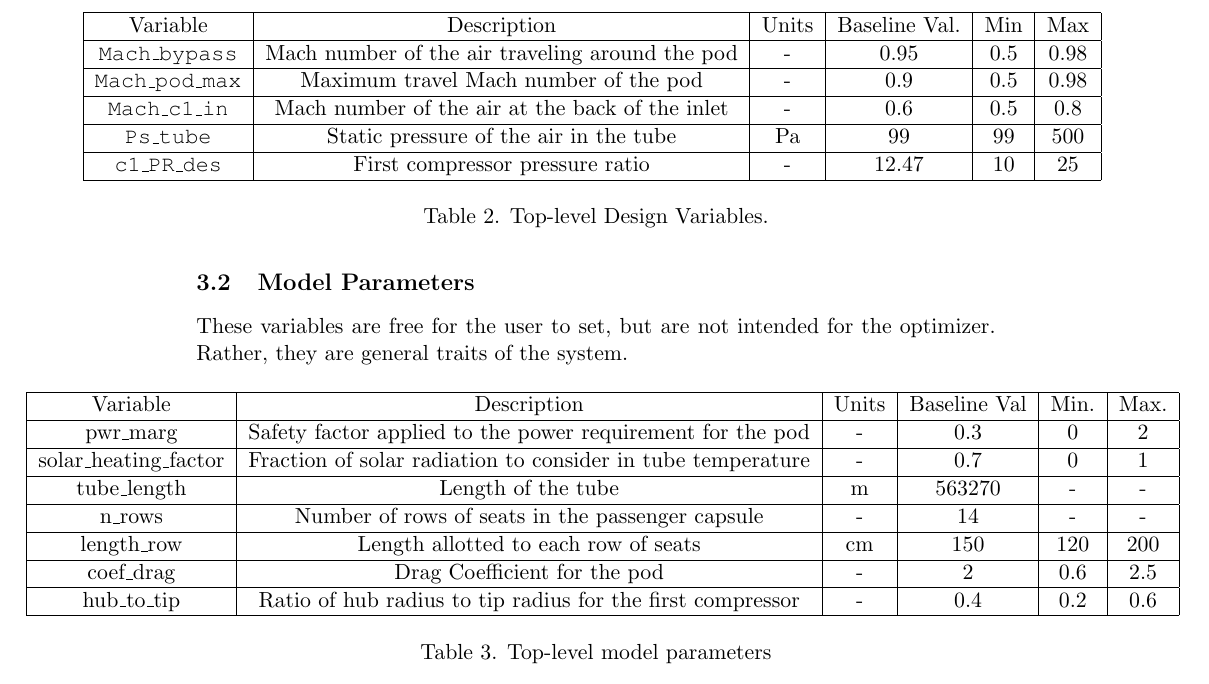
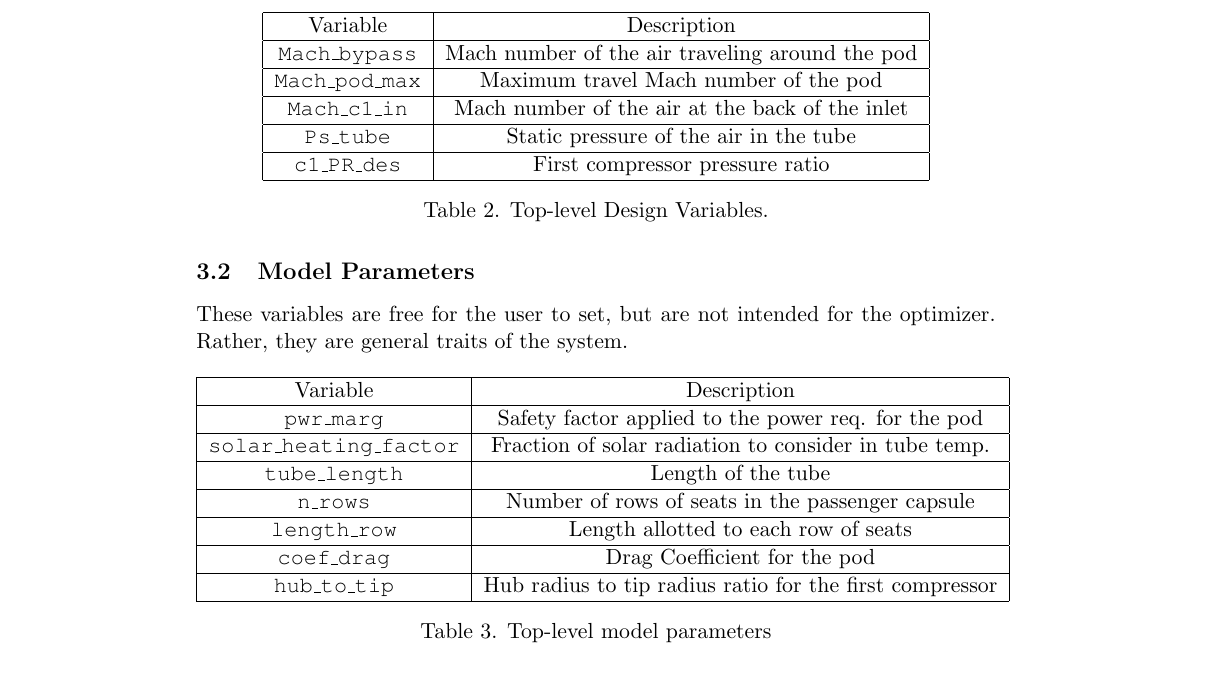
Before and after one commit to JustinSGray/Hyperloop, a LaTeX document (NASA-TM/hyperloop.tex): part of page 17 of 22, cut at the place of the change. Compiled offline with pdfLaTeX.

Commit message:
shortened/ centered tables

```diff
--- a/NASA-TM/hyperloop.tex
+++ b/NASA-TM/hyperloop.tex
@@ -410,23 +410,22 @@ The system design is defined at the top-most level with the following design var
  by the optimizer to achieve user defined objectives:
 
 \begin{table} [H]
-\begin{adjustwidth}{-2cm}{-2cm}
-\begin{tabular}{|c|c|c|c|c|c|}
+\centering
+\begin{tabular}{|c|c|}
 \hline
-Variable & Description & Units & Baseline Val. & Min & Max \\
+Variable & Description\\
 \hline
-\texttt{Mach\_bypass} & Mach number of the air traveling around the pod & - & 0.95 & 0.5 & 0.98 \\
+\texttt{Mach\_bypass} & Mach number of the air traveling around the pod \\
 \hline
-\texttt{Mach\_pod\_max} & Maximum travel Mach number of the pod & - & 0.9 & 0.5 & 0.98 \\
+\texttt{Mach\_pod\_max} & Maximum travel Mach number of the pod \\
 \hline
-\texttt{Mach\_c1\_in} & Mach number of the air at the back of the inlet & - & 0.6 & 0.5 & 0.8 \\
+\texttt{Mach\_c1\_in} & Mach number of the air at the back of the inlet \\
 \hline
-\texttt{Ps\_tube} & Static pressure of the air in the tube & Pa & 99 & 99 & 500 \\
+\texttt{Ps\_tube} & Static pressure of the air in the tube \\
 \hline
-\texttt{c1\_PR\_des} & First compressor pressure ratio & - & 12.47 & 10 & 25 \\
+\texttt{c1\_PR\_des} & First compressor pressure ratio \\
 \hline
 \end{tabular}
-\end{adjustwidth}
  \caption[Design Variables]{Top-level Design Variables.}
 \end{table}
 
@@ -434,27 +433,26 @@ Variable & Description & Units & Baseline Val. & Min & Max \\
 These variables are free for the user to set, but are not intended for the optimizer. Rather, they are general traits of the system.
 
 \begin{table} [H]
-\begin{adjustwidth}{-3cm}{-3cm}
+\centering
 \begin{tabular}{|c|c|c|c|c|c|}
 \hline
-Variable & Description & Units & Baseline Val & Min. & Max. \\
+Variable & Description  \\
 \hline
-pwr\_marg & Safety factor applied to the power requirement for the pod & - & 0.3 & 0 & 2 \\
+\texttt{pwr\_marg} & Safety factor applied to the power req. for the pod \\
 \hline
-solar\_heating\_factor & Fraction of solar radiation to consider in tube temperature & - & 0.7 & 0 & 1 \\
+\texttt{solar\_heating\_factor} & Fraction of solar radiation to consider in tube temp.\\
 \hline
-tube\_length & Length of the tube & m & 563270 & - & - \\
+\texttt{tube\_length} & Length of the tube  \\
 \hline
-n\_rows & Number of rows of seats in the passenger capsule & - & 14 & - & - \\
+\texttt{n\_rows} & Number of rows of seats in the passenger capsule  \\
 \hline
-length\_row & Length allotted to each row of seats & cm & 150 & 120 & 200 \\
+\texttt{length\_row} & Length allotted to each row of seats  \\
 \hline
-coef\_drag & Drag Coefficient for the pod & - & 2 & 0.6 & 2.5 \\
+\texttt{coef\_drag} & Drag Coefficient for the pod  \\
 \hline
-hub\_to\_tip & Ratio of hub radius to tip radius for the first compressor & - & 0.4 & 0.2 & 0.6 \\
+\texttt{hub\_to\_tip} & Hub radius to tip radius ratio for the first compressor \\
 \hline
 \end{tabular}
-\end{adjustwidth}
  \caption[Model Parameters]{Top-level model parameters}
 \end{table}
 
```
